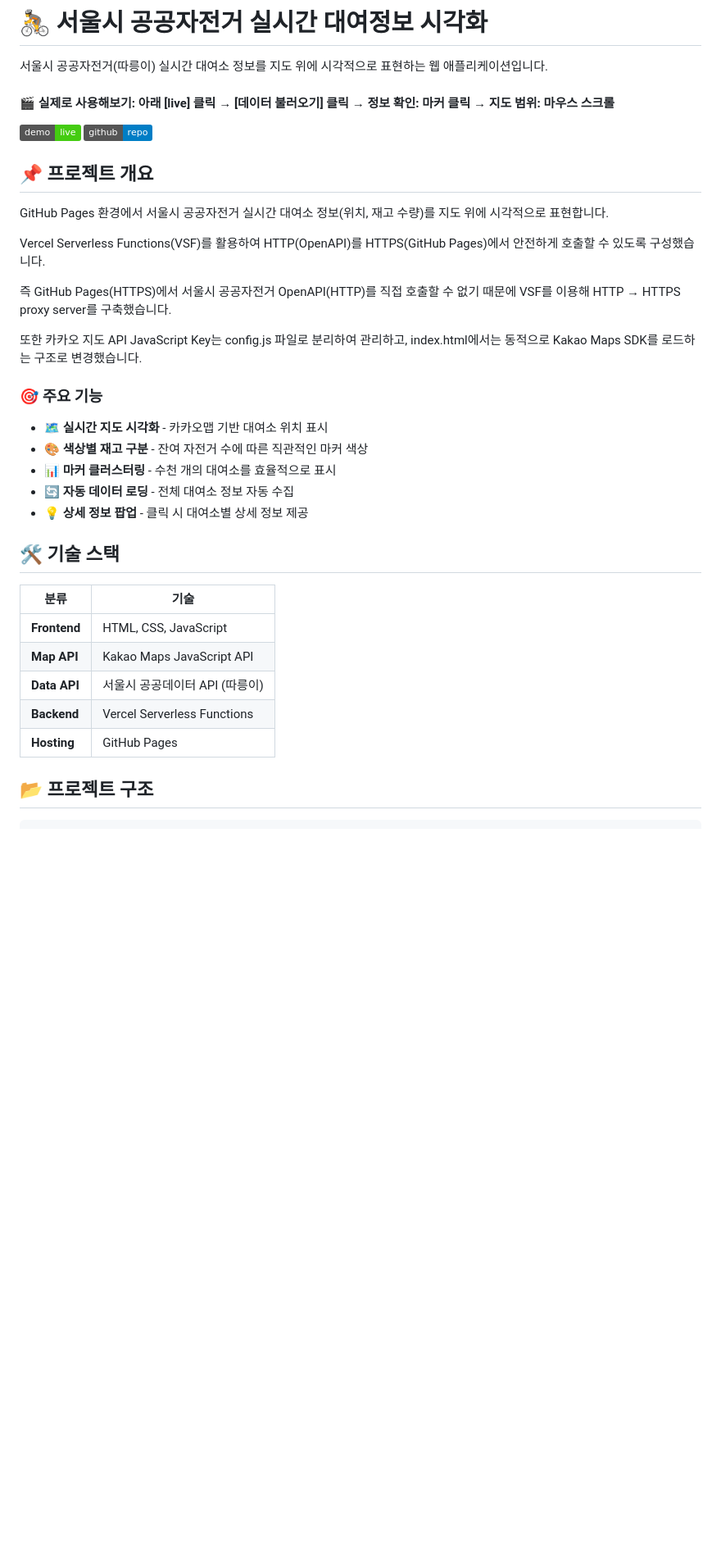
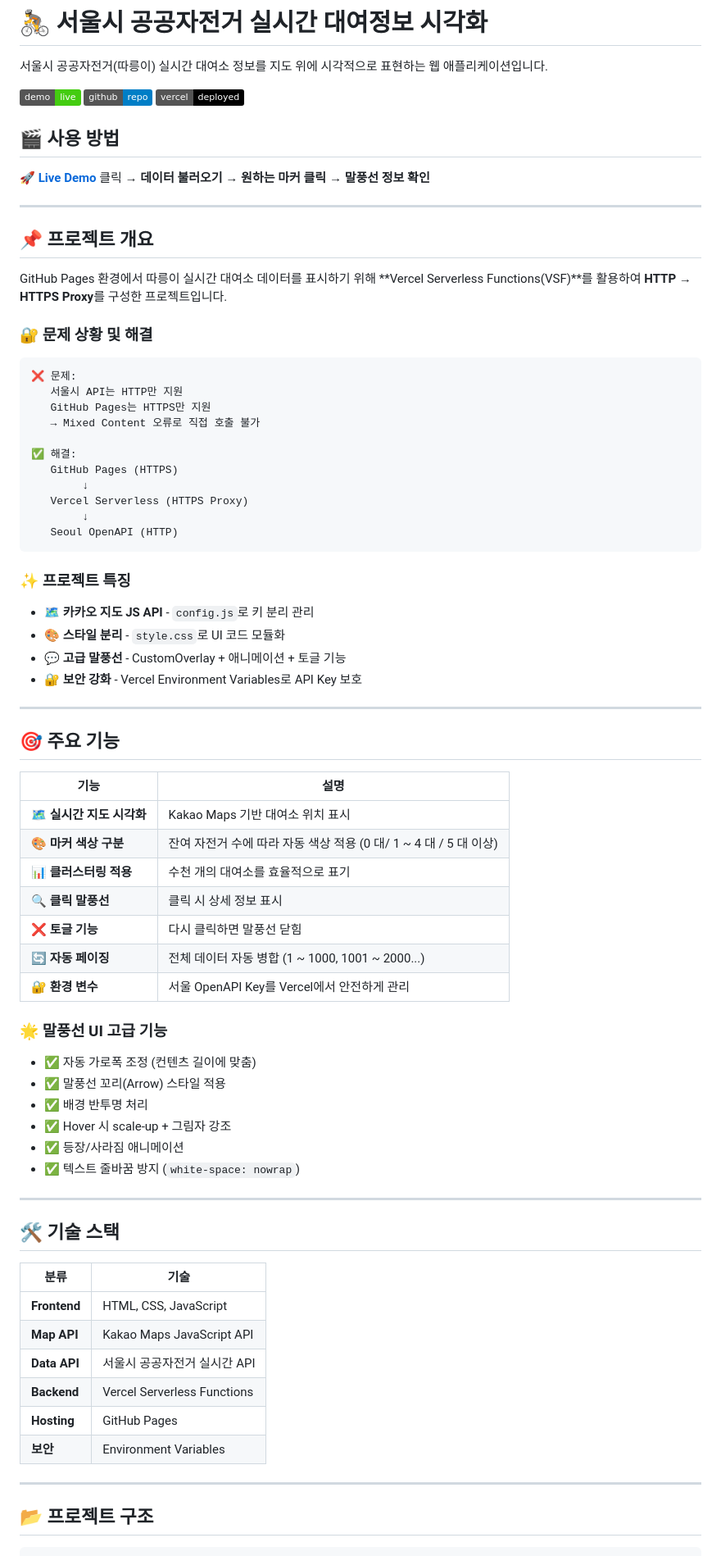
Before and after one commit to yssong01/bike_rental, a Markdown page: README.md, the part around the change printed below. Shown: that part at 82% size. GitHub-like rendering; badges without logos; blank space fills up the shorter version.

````diff
--- a/README.md
+++ b/README.md
@@ -1,28 +1,68 @@
 # 🚴 서울시 공공자전거 실시간 대여정보 시각화
 
 서울시 공공자전거(따릉이) 실시간 대여소 정보를 지도 위에 시각적으로 표현하는 웹 애플리케이션입니다.
-#### 🎬 실제로 사용해보기: 아래 [live] 클릭 → [데이터 불러오기] 클릭 → 정보 확인: 마커 클릭 → 지도 범위: 마우스 스크롤
 
 [![Deploy](https://img.shields.io/badge/demo-live-brightgreen)](https://yssong01.github.io/bike_rental/)
 [![GitHub](https://img.shields.io/badge/github-repo-blue)](https://github.com/yssong01/bike_rental)
+[![Vercel](https://img.shields.io/badge/vercel-deployed-black)](https://vercel.com)
+
+## 🎬 사용 방법
+
+**[🚀 Live Demo](https://yssong01.github.io/bike_rental/)** 클릭 → **데이터 불러오기** → **원하는 마커 클릭** → **말풍선 정보 확인**
+
+---
 
 ## 📌 프로젝트 개요
 
-GitHub Pages 환경에서 서울시 공공자전거 실시간 대여소 정보(위치, 재고 수량)를 지도 위에 시각적으로 표현합니다.
+GitHub Pages 환경에서 따릉이 실시간 대여소 데이터를 표시하기 위해 **Vercel Serverless Functions(VSF)**를 활용하여 **HTTP → HTTPS Proxy**를 구성한 프로젝트입니다.
 
-Vercel Serverless Functions(VSF)를 활용하여 HTTP(OpenAPI)를 HTTPS(GitHub Pages)에서 안전하게 호출할 수 있도록 구성했습니다.
+### 🔐 문제 상황 및 해결
 
-즉 GitHub Pages(HTTPS)에서 서울시 공공자전거 OpenAPI(HTTP)를 직접 호출할 수 없기 때문에 VSF를 이용해 HTTP → HTTPS proxy server를 구축했습니다.
+```
+❌ 문제:
+   서울시 API는 HTTP만 지원
+   GitHub Pages는 HTTPS만 지원
+   → Mixed Content 오류로 직접 호출 불가
 
-또한 카카오 지도 API JavaScript Key는 config.js 파일로 분리하여 관리하고, index.html에서는 동적으로 Kakao Maps SDK를 로드하는 구조로 변경했습니다.
+✅ 해결:
+   GitHub Pages (HTTPS)
+        ↓
+   Vercel Serverless (HTTPS Proxy)
+        ↓
+   Seoul OpenAPI (HTTP)
+```
 
-### 🎯 주요 기능
+### ✨ 프로젝트 특징
 
-- 🗺️ **실시간 지도 시각화** - 카카오맵 기반 대여소 위치 표시
-- 🎨 **색상별 재고 구분** - 잔여 자전거 수에 따른 직관적인 마커 색상
-- 📊 **마커 클러스터링** - 수천 개의 대여소를 효율적으로 표시
-- 🔄 **자동 데이터 로딩** - 전체 대여소 정보 자동 수집
-- 💡 **상세 정보 팝업** - 클릭 시 대여소별 상세 정보 제공
+- 🗺️ **카카오 지도 JS API** - `config.js`로 키 분리 관리
+- 🎨 **스타일 분리** - `style.css`로 UI 코드 모듈화
+- 💬 **고급 말풍선** - CustomOverlay + 애니메이션 + 토글 기능
+- 🔐 **보안 강화** - Vercel Environment Variables로 API Key 보호
+
+---
+
+## 🎯 주요 기능
+
+| 기능 | 설명 |
+|-----|------|
+| 🗺️ **실시간 지도 시각화** | Kakao Maps 기반 대여소 위치 표시 |
+| 🎨 **마커 색상 구분** | 잔여 자전거 수에 따라 자동 색상 적용 (0 대/ 1 ~ 4 대 / 5 대 이상) |
+| 📊 **클러스터링 적용** | 수천 개의 대여소를 효율적으로 표기 |
+| 🔍 **클릭 말풍선** | 클릭 시 상세 정보 표시 |
+| ❌ **토글 기능** | 다시 클릭하면 말풍선 닫힘 |
+| 🔄 **자동 페이징** | 전체 데이터 자동 병합 (1 ~ 1000, 1001 ~ 2000...) |
+| 🔐 **환경 변수** | 서울 OpenAPI Key를 Vercel에서 안전하게 관리 |
+
+### 🌟 말풍선 UI 고급 기능
+
+- ✅ 자동 가로폭 조정 (컨텐츠 길이에 맞춤)
+- ✅ 말풍선 꼬리(Arrow) 스타일 적용
+- ✅ 배경 반투명 처리
+- ✅ Hover 시 scale-up + 그림자 강조
+- ✅ 등장/사라짐 애니메이션
+- ✅ 텍스트 줄바꿈 방지 (`white-space: nowrap`)
+
+---
 
 ## 🛠️ 기술 스택
 
@@ -30,9 +70,12 @@ Vercel Serverless Functions(VSF)를 활용하여 HTTP(OpenAPI)를 HTTPS(GitHub P
 |------|------|
 | **Frontend** | HTML, CSS, JavaScript |
 | **Map API** | Kakao Maps JavaScript API |
-| **Data API** | 서울시 공공데이터 API (따릉이) |
+| **Data API** | 서울시 공공자전거 실시간 API |
 | **Backend** | Vercel Serverless Functions |
 | **Hosting** | GitHub Pages |
+| **보안** | Environment Variables |
+
+---
 
 ## 📂 프로젝트 구조
 
````
Also changed, not shown: other parts of README.md (+170 -105 lines).
